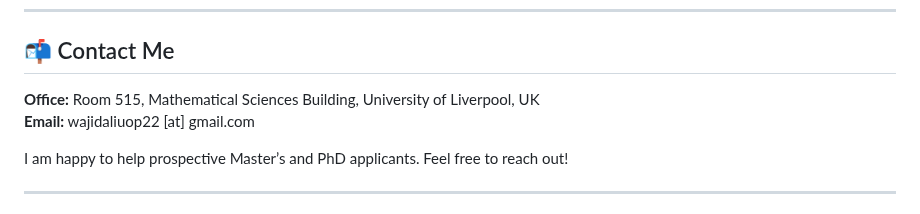
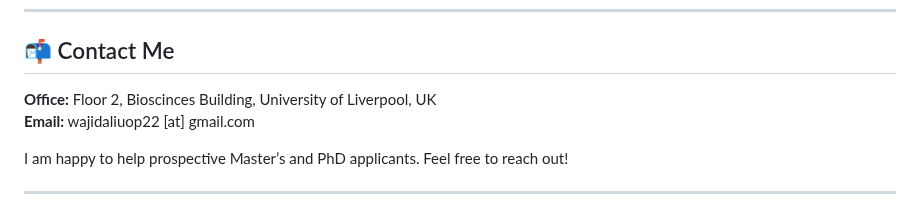
Before and after one commit to wajidali30/wajidali30.github.io, a Markdown page: index.md, the part around the change. Rendered like a GitHub page.

```diff
--- a/index.md
+++ b/index.md
@@ -110,7 +110,7 @@ I come from an educationally disadvantaged background and have dedicated years t
 
 ## 📬 Contact Me
 
-**Office:** Room 515, Mathematical Sciences Building, University of Liverpool, UK
+**Office:** Floor 2, Bioscinces Building, University of Liverpool, UK
 **Email:** wajidaliuop22 [at] gmail.com
 
 I am happy to help prospective Master’s and PhD applicants. Feel free to reach out!
```
